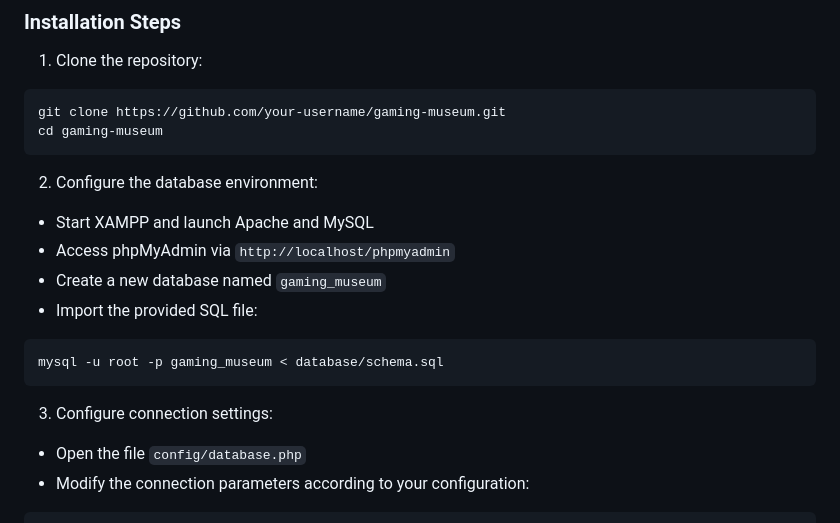
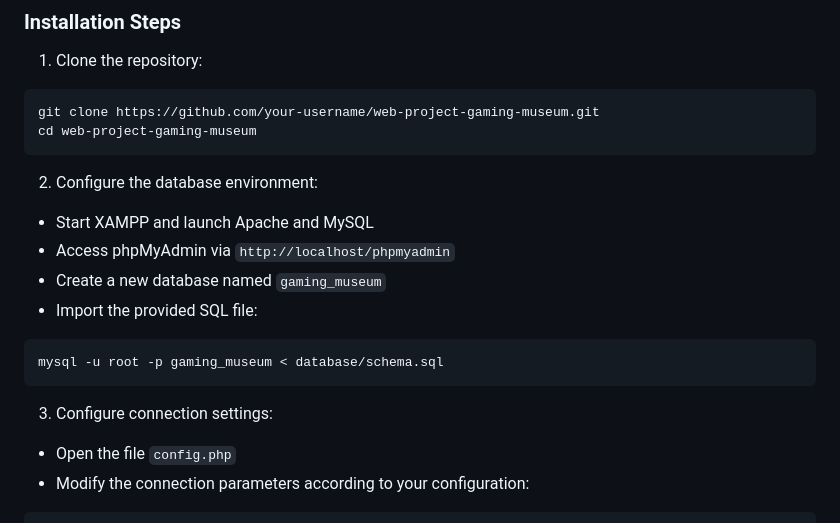
Before and after one commit to MedAmineLandolsi/Web-project-gaming-museum, a Markdown page: README.md, the part around the change. Drawn GitHub-style.

Commit message:
new readme

````diff
--- a/README.md
+++ b/README.md
@@ -40,8 +40,8 @@ Make sure you have the following tools installed on your machine:
 1. Clone the repository:
 
 ```bash
-git clone https://github.com/your-username/gaming-museum.git
-cd gaming-museum
+git clone https://github.com/your-username/web-project-gaming-museum.git
+cd web-project-gaming-museum
 ```
 
 2. Configure the database environment:
@@ -57,7 +57,7 @@ mysql -u root -p gaming_museum < database/schema.sql
 
 3. Configure connection settings:
 
-* Open the file `config/database.php`
+* Open the file `config.php`
 * Modify the connection parameters according to your configuration:
 
 ```php
````
